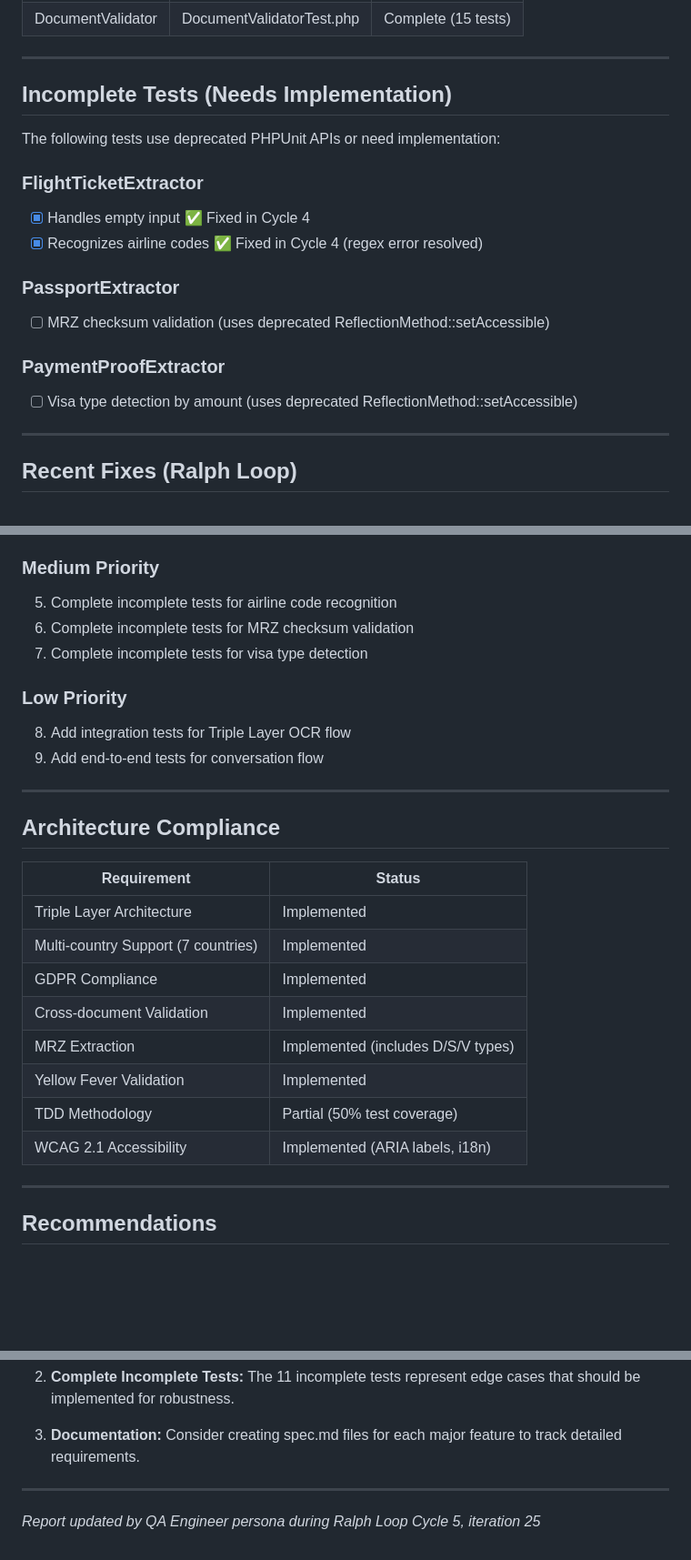
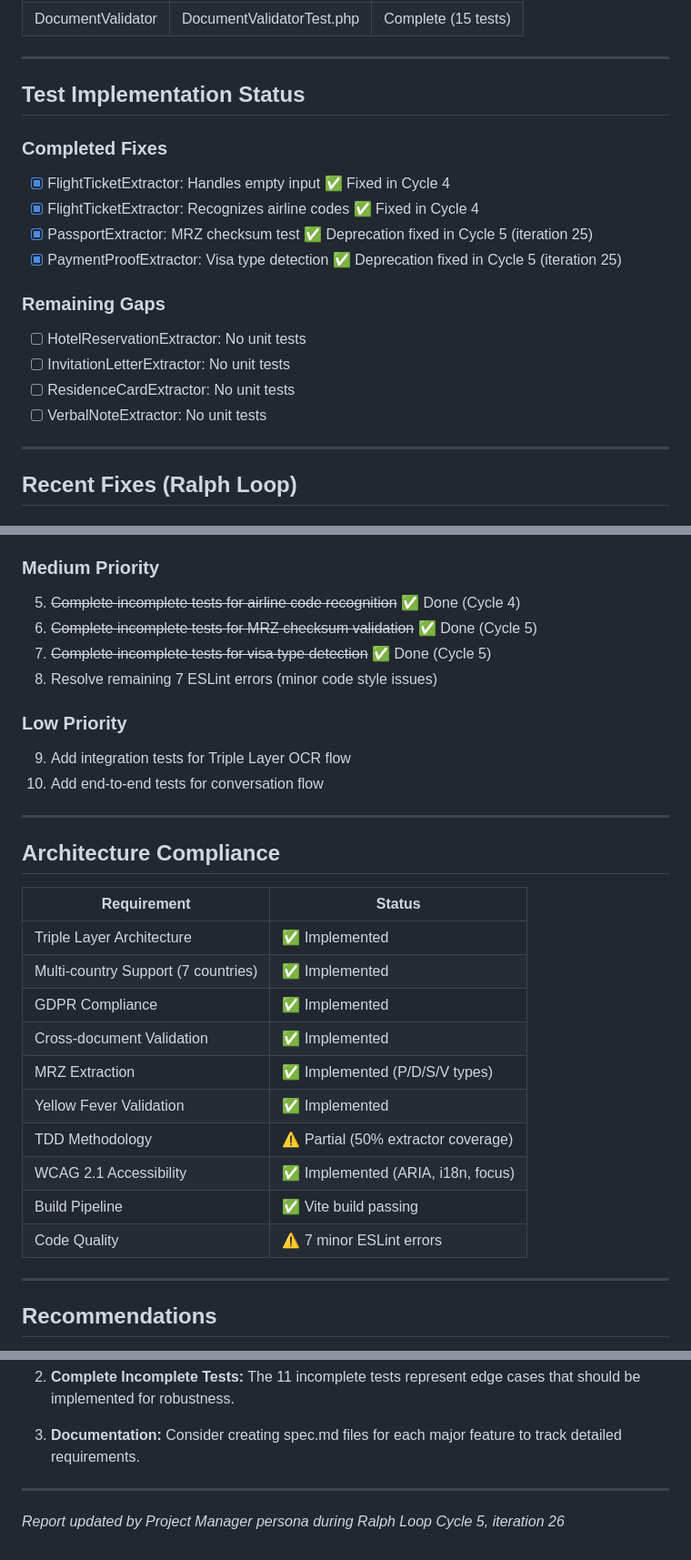
Before and after one commit to thiernoboca/visa-chatbot, a Markdown page: PROJECT-STATUS.md, 3 parts joined by grey strips. Shown at 91% size. GitHub-like rendering; blank space fills up the shorter version.

Commit message:
[project-manager] Update PROJECT-STATUS.md with accurate current state
- Clean up completed items in Test Implementation Status section
- Update Action Items to show completed tasks with strikethrough
- Add Build Pipeline and Code Quality to Architecture Compliance
- Add iteration 26 entry for Project Manager review

Co-Authored-By: Claude Opus 4.5 <noreply@anthropic.com>

```diff
--- a/PROJECT-STATUS.md
+++ b/PROJECT-STATUS.md
@@ -52,19 +52,19 @@ The Visa Chatbot project is in good health with all core functionality implement
 
 ---
 
-## Incomplete Tests (Needs Implementation)
+## Test Implementation Status
 
-The following tests use deprecated PHPUnit APIs or need implementation:
+### Completed Fixes
+- [x] FlightTicketExtractor: Handles empty input ✅ Fixed in Cycle 4
+- [x] FlightTicketExtractor: Recognizes airline codes ✅ Fixed in Cycle 4
+- [x] PassportExtractor: MRZ checksum test ✅ Deprecation fixed in Cycle 5 (iteration 25)
+- [x] PaymentProofExtractor: Visa type detection ✅ Deprecation fixed in Cycle 5 (iteration 25)
 
-### FlightTicketExtractor
-- [x] Handles empty input ✅ Fixed in Cycle 4
-- [x] Recognizes airline codes ✅ Fixed in Cycle 4 (regex error resolved)
-
-### PassportExtractor
-- [ ] MRZ checksum validation (uses deprecated ReflectionMethod::setAccessible)
-
-### PaymentProofExtractor
-- [ ] Visa type detection by amount (uses deprecated ReflectionMethod::setAccessible)
+### Remaining Gaps
+- [ ] HotelReservationExtractor: No unit tests
+- [ ] InvitationLetterExtractor: No unit tests
+- [ ] ResidenceCardExtractor: No unit tests
+- [ ] VerbalNoteExtractor: No unit tests
 
 ---
 
@@ -131,13 +132,14 @@ The following tests use deprecated PHPUnit APIs or need implementation:
 4. Create unit tests for VerbalNoteExtractor
 
 ### Medium Priority
-5. Complete incomplete tests for airline code recognition
-6. Complete incomplete tests for MRZ checksum validation
-7. Complete incomplete tests for visa type detection
+5. ~~Complete incomplete tests for airline code recognition~~ ✅ Done (Cycle 4)
+6. ~~Complete incomplete tests for MRZ checksum validation~~ ✅ Done (Cycle 5)
+7. ~~Complete incomplete tests for visa type detection~~ ✅ Done (Cycle 5)
+8. Resolve remaining 7 ESLint errors (minor code style issues)
 
 ### Low Priority
-8. Add integration tests for Triple Layer OCR flow
-9. Add end-to-end tests for conversation flow
+9. Add integration tests for Triple Layer OCR flow
+10. Add end-to-end tests for conversation flow
 
 ---
 
@@ -145,14 +147,16 @@ The following tests use deprecated PHPUnit APIs or need implementation:
 
 | Requirement | Status |
 |-------------|--------|
-| Triple Layer Architecture | Implemented |
-| Multi-country Support (7 countries) | Implemented |
-| GDPR Compliance | Implemented |
-| Cross-document Validation | Implemented |
-| MRZ Extraction | Implemented (includes D/S/V types) |
-| Yellow Fever Validation | Implemented |
-| TDD Methodology | Partial (50% test coverage) |
-| WCAG 2.1 Accessibility | Implemented (ARIA labels, i18n) |
+| Triple Layer Architecture | ✅ Implemented |
+| Multi-country Support (7 countries) | ✅ Implemented |
+| GDPR Compliance | ✅ Implemented |
+| Cross-document Validation | ✅ Implemented |
+| MRZ Extraction | ✅ Implemented (P/D/S/V types) |
+| Yellow Fever Validation | ✅ Implemented |
+| TDD Methodology | ⚠️ Partial (50% extractor coverage) |
+| WCAG 2.1 Accessibility | ✅ Implemented (ARIA, i18n, focus) |
+| Build Pipeline | ✅ Vite build passing |
+| Code Quality | ⚠️ 7 minor ESLint errors |
 
 ---
 
@@ -166,4 +170,4 @@ The following tests use deprecated PHPUnit APIs or need implementation:
 
 ---
 
-*Report updated by QA Engineer persona during Ralph Loop Cycle 5, iteration 25*
+*Report updated by Project Manager persona during Ralph Loop Cycle 5, iteration 26*
```
Also changed, not shown: other parts of PROJECT-STATUS.md (+1 -0 lines).
